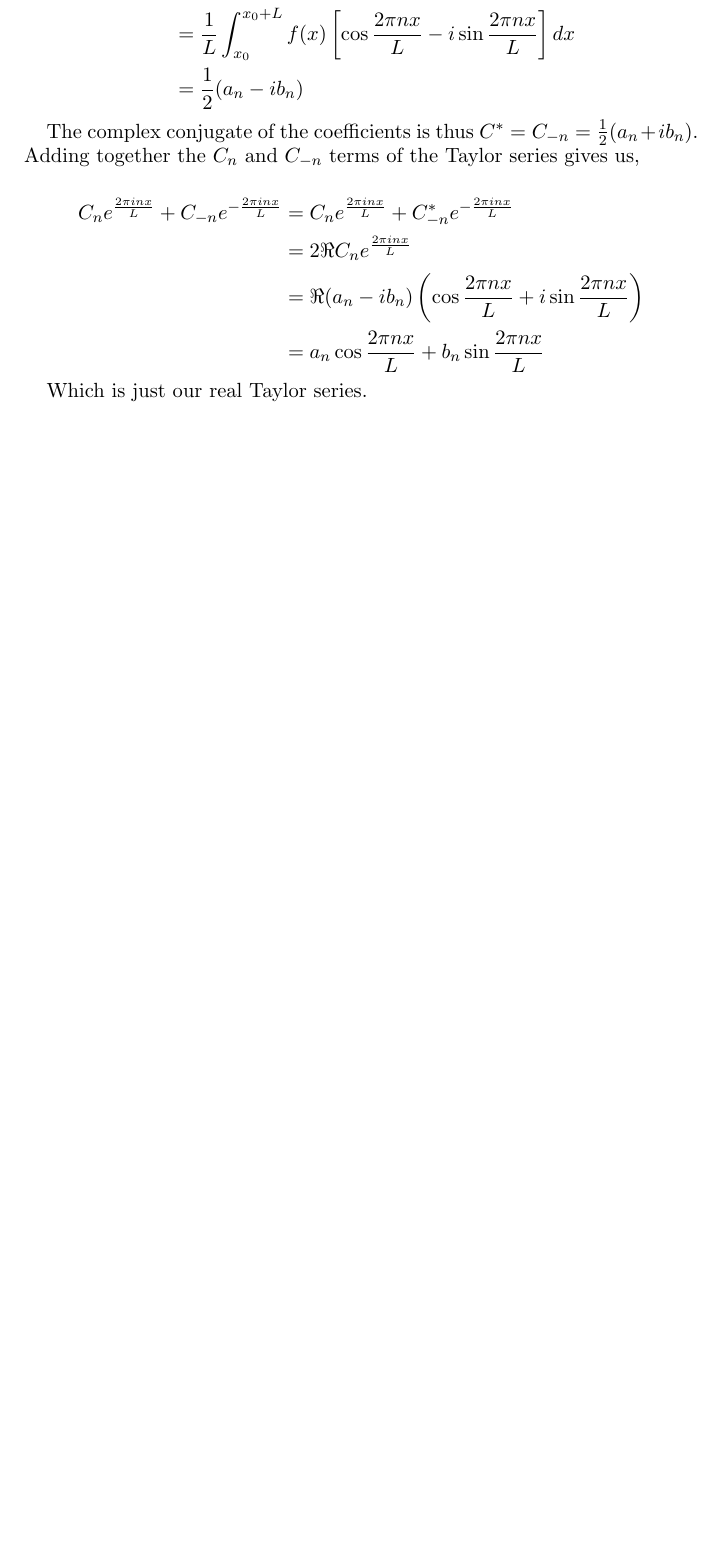
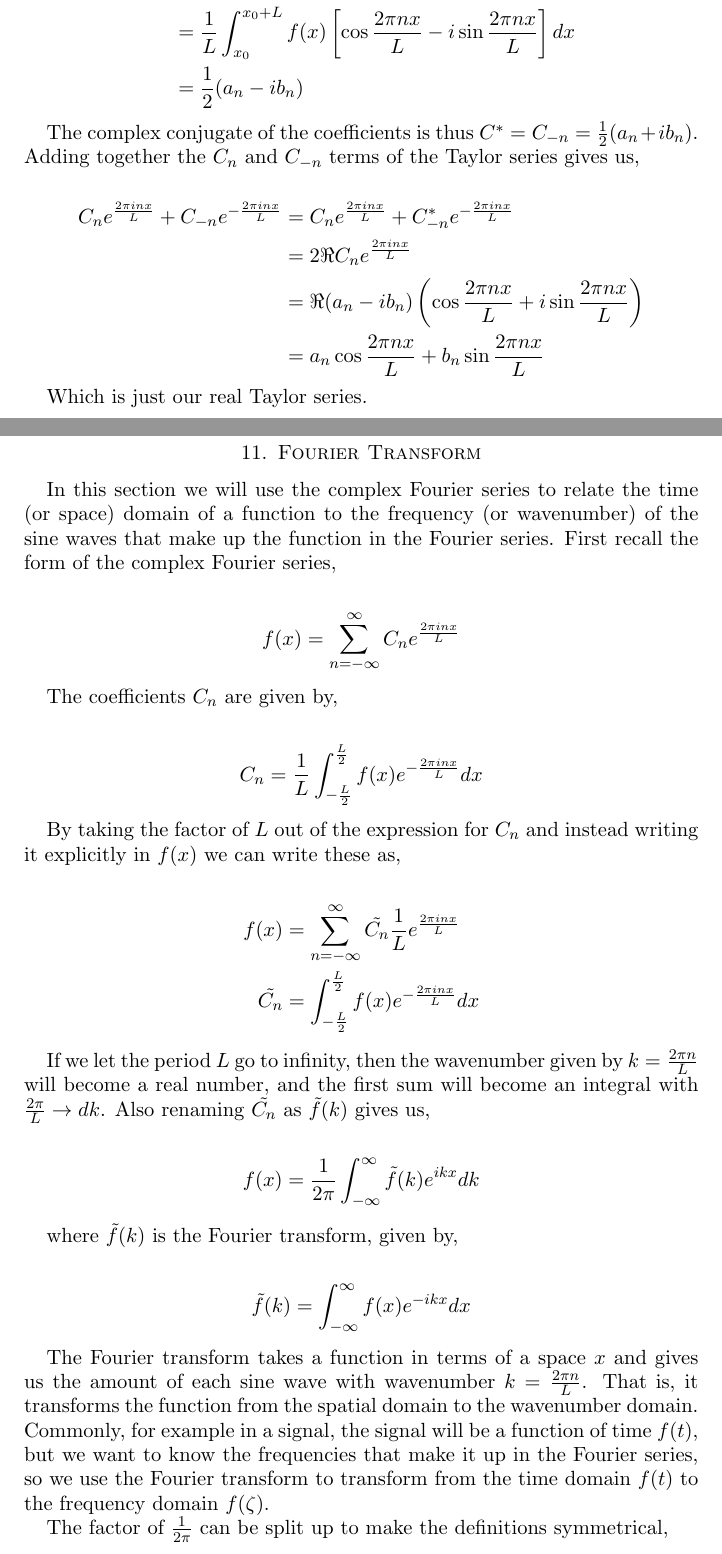
Before and after one commit to joebentley/physics, a LaTeX paper (maths/fourier/fourier.tex): part of page 15 of 15 before the commit and two parts of pages 15 and 16 of 18 after it, the two joined at a grey line, cut so that both start at the same text, the shorter picture padded with empty space. Compiled offline with pdfLaTeX.

Commit message:
Updated Fourier Transform notes

```diff
--- a/maths/fourier/fourier.tex
+++ b/maths/fourier/fourier.tex
@@ -571,3 +571,44 @@ The complex conjugate of the coefficients is thus $C^* = C_{-n} = \frac{1}{2}(a_
 
 Which is just our real Taylor series.
 
+\section{Fourier Transform}
+
+In this section we will use the complex Fourier series to relate the time (or space) domain of a function to the frequency (or wavenumber) of the sine waves that make up the function in the Fourier series. First recall the form of the complex Fourier series,
+
+\begin{align*}
+  f(x) = \sum\limits_{n=-\infty}^{\infty} C_n e^{\frac{2\pi inx}{L}}
+\end{align*}
+
+The coefficients $C_n$ are given by,
+
+\begin{align*}
+  C_n = \frac{1}{L}\int_{-\frac{L}{2}}^{\frac{L}{2}} f(x) e^{-\frac{2\pi inx}{L}} dx
+\end{align*}
+
+By taking the factor of $L$ out of the expression for $C_n$ and instead writing it explicitly in $f(x)$ we can write these as,
+
+\begin{align*}
+  f(x) &= \sum\limits_{n=-\infty}^{\infty} \tilde{C_n}\frac{1}{L}e^{\frac{2\pi inx}{L}} \\
+  \tilde{C_n} &= \int_{-\frac{L}{2}}^{\frac{L}{2}}f(x)e^{-\frac{2\pi inx}{L}} dx
+\end{align*}
+
+If we let the period $L$ go to infinity, then the wavenumber given by $k = \frac{2\pi n}{L}$ will become a real number, and the first sum will become an integral with $\frac{2\pi}{L}\to dk$. Also renaming $\tilde{C_n}$ as $\tilde{f}(k)$ gives us,
+
+\begin{align*}
+  f(x) = \frac{1}{2\pi}\int_{-\infty}^{\infty}\tilde{f}(k)e^{ikx} dk
+\end{align*}
+
+where $\tilde{f}(k)$ is the Fourier transform, given by,
+
+\begin{align*}
+  \tilde{f}(k) = \int_{-\infty}^{\infty}f(x) e^{-ikx} dx
+\end{align*}
+
+The Fourier transform takes a function in terms of a space $x$ and gives us the amount of each sine wave with wavenumber $k = \frac{2\pi n}{L}$. That is, it transforms the function from the spatial domain to the wavenumber domain. Commonly, for example in a signal, the signal will be a function of time $f(t)$, but we want to know the frequencies that make it up in the Fourier series, so we use the Fourier transform to transform from the time domain $f(t)$ to the frequency domain $f(\zeta)$.
+
+The factor of $\frac{1}{2\pi}$ can be split up to make the definitions symmetrical,
+
+\begin{align*}
+  \tilde{f}(k) &= \frac{1}{\sqrt{2\pi}}\int_{-\infty}^{\infty}f(x)e^{-ikx} dx \\
+  f(x) &= \frac{1}{\sqrt{2\pi}}\int_{-\infty}^{\infty}\tilde{f}(k)e^{ikx} dx
+\end{align*}
```
Also changed, not shown: maths/fourier/fourier.pdf, maths/fourier/fourier.tex (57 more changed lines).
